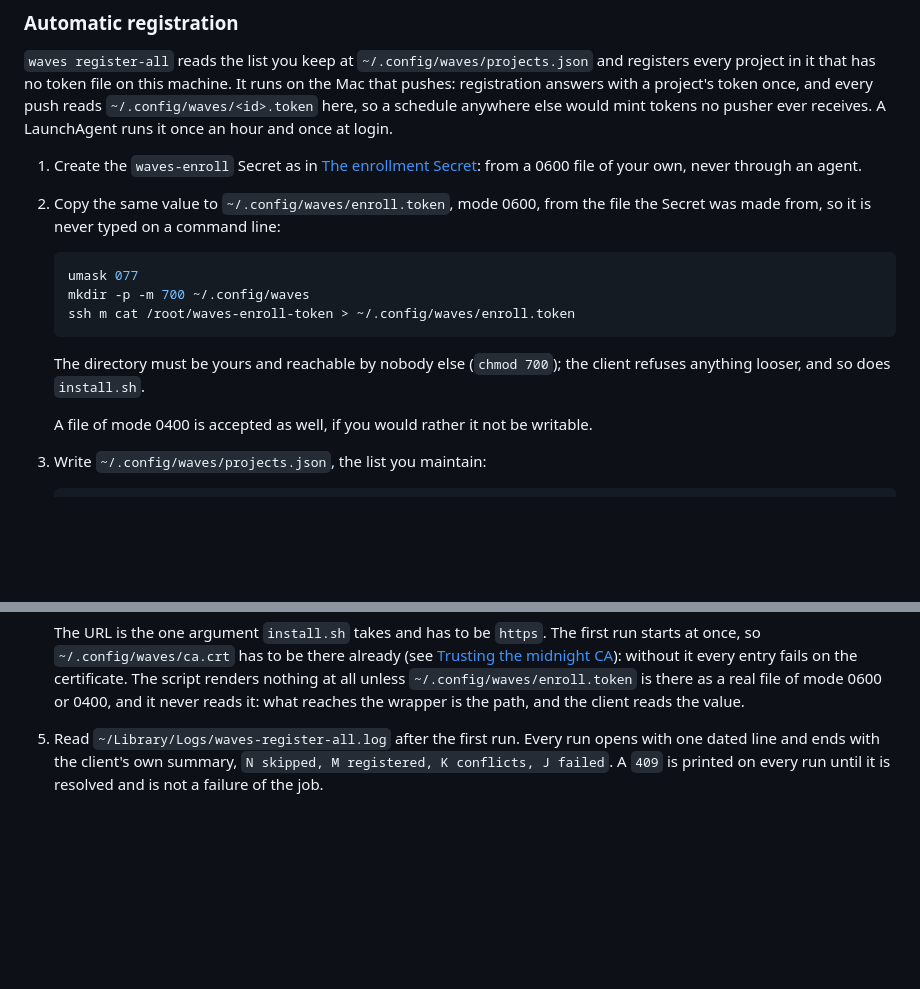
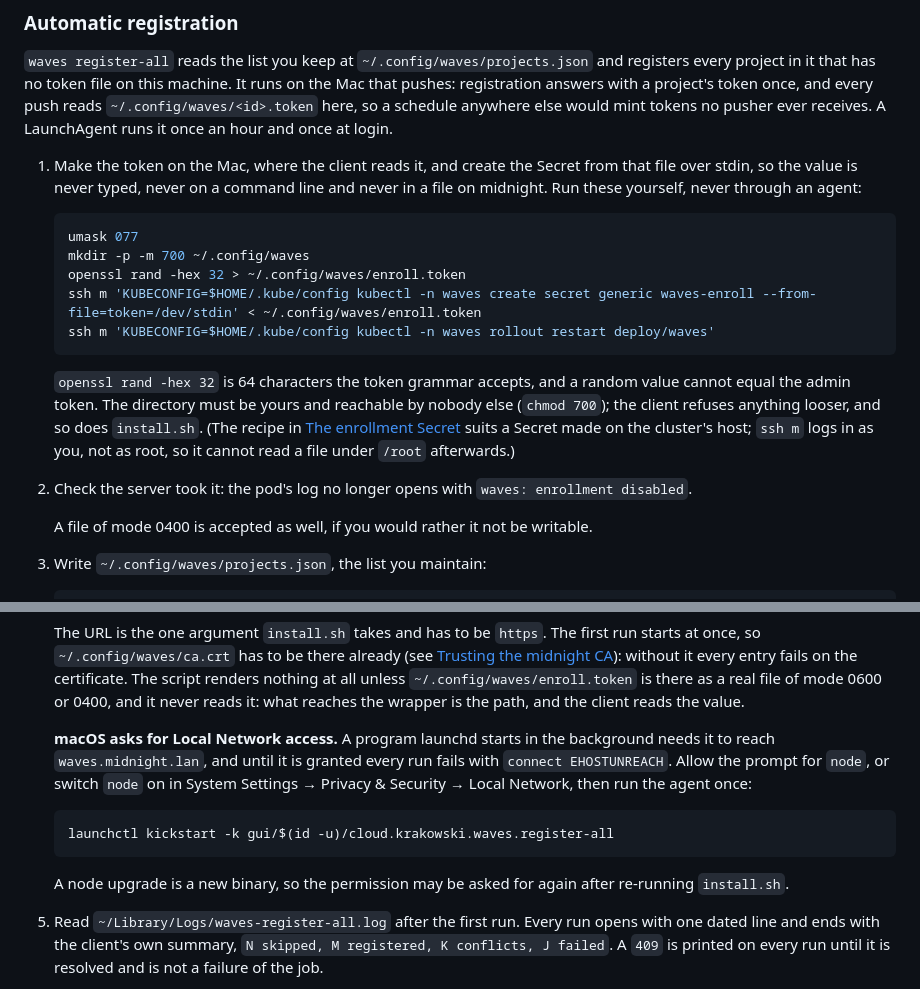
Before and after one commit to martinkrakowski/waves, a Markdown page: deploy/README.md, 2 parts joined by grey strips. Drawn GitHub-style; blank space fills up the shorter version.

Commit message:
docs(deploy): make the enrollment token on the Mac and send it over stdin, and say that macOS asks for Local Network access

````diff
--- a/deploy/README.md
+++ b/deploy/README.md
@@ -244,21 +244,29 @@ and every push reads `~/.config/waves/<id>.token` here, so a schedule anywhere
 else would mint tokens no pusher ever receives. A LaunchAgent runs it once an
 hour and once at login.
 
-1. Create the `waves-enroll` Secret as in
-   [The enrollment Secret](#the-enrollment-secret): from a 0600 file of your
-   own, never through an agent.
-
-2. Copy the same value to `~/.config/waves/enroll.token`, mode 0600, from the
-   file the Secret was made from, so it is never typed on a command line:
+1. Make the token on the Mac, where the client reads it, and create the Secret
+   from that file over stdin, so the value is never typed, never on a command
+   line and never in a file on midnight. Run these yourself, never through an
+   agent:
 
    ```sh
    umask 077
    mkdir -p -m 700 ~/.config/waves
-   ssh m cat /root/waves-enroll-token > ~/.config/waves/enroll.token
+   openssl rand -hex 32 > ~/.config/waves/enroll.token
+   ssh m 'KUBECONFIG=$HOME/.kube/config kubectl -n waves create secret generic waves-enroll --from-file=token=/dev/stdin' < ~/.config/waves/enroll.token
+   ssh m 'KUBECONFIG=$HOME/.kube/config kubectl -n waves rollout restart deploy/waves'
    ```
 
-   The directory must be yours and reachable by nobody else (`chmod 700`); the
-   client refuses anything looser, and so does `install.sh`.
+   `openssl rand -hex 32` is 64 characters the token grammar accepts, and a
+   random value cannot equal the admin token. The directory must be yours and
+   reachable by nobody else (`chmod 700`); the client refuses anything looser,
+   and so does `install.sh`. (The recipe in
+   [The enrollment Secret](#the-enrollment-secret) suits a Secret made on the
+   cluster's host; `ssh m` logs in as you, not as root, so it cannot read a
+   file under `/root` afterwards.)
+
+2. Check the server took it: the pod's log no longer opens with
+   `waves: enrollment disabled`.
 
    A file of mode 0400 is accepted as well, if you would rather it not be
    writable.
@@ -292,6 +300,19 @@ hour and once at login.
    script renders nothing at all unless `~/.config/waves/enroll.token` is there
    as a real file of mode 0600 or 0400, and it never reads it: what reaches the
    wrapper is the path, and the client reads the value.
+
+   **macOS asks for Local Network access.** A program launchd starts in the
+   background needs it to reach `waves.midnight.lan`, and until it is granted
+   every run fails with `connect EHOSTUNREACH`. Allow the prompt for `node`, or
+   switch `node` on in System Settings → Privacy & Security → Local Network, then
+   run the agent once:
+
+   ```sh
+   launchctl kickstart -k gui/$(id -u)/cloud.krakowski.waves.register-all
+   ```
+
+   A node upgrade is a new binary, so the permission may be asked for again
+   after re-running `install.sh`.
 
 5. Read `~/Library/Logs/waves-register-all.log` after the first run. Every run
    opens with one dated line and ends with the client's own summary,
````
